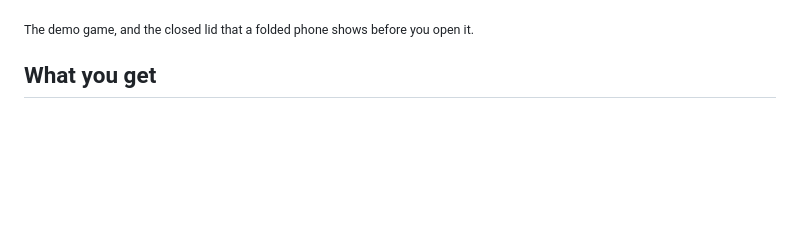
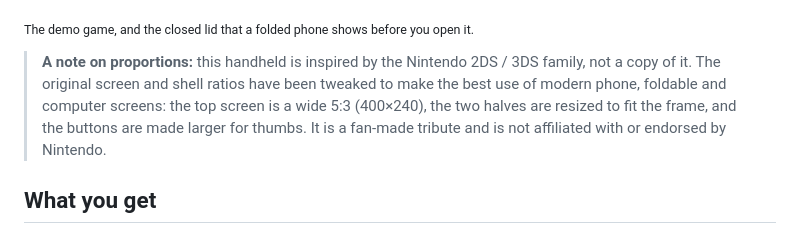
Before and after one commit to yikolim/iphoneduo-2ds, a Markdown page: README.md, the part around the change. Drawn GitHub-style; blank space fills up the shorter version.

Commit message:
README: note that the 2DS proportions are tweaked for modern screens
Co-Authored-By: Claude Opus 5.5 <noreply@anthropic.com>

```diff
--- a/README.md
+++ b/README.md
@@ -11,6 +11,8 @@ A pink, dual-screen handheld that runs in the browser, made for the iPhone Duo f
 </p>
 
 <sub>The demo game, and the closed lid that a folded phone shows before you open it.</sub>
+
+> **A note on proportions:** this handheld is inspired by the Nintendo 2DS / 3DS family, not a copy of it. The original screen and shell ratios have been tweaked to make the best use of modern phone, foldable and computer screens: the top screen is a wide 5:3 (400×240), the two halves are resized to fit the frame, and the buttons are made larger for thumbs. It is a fan-made tribute and is not affiliated with or endorsed by Nintendo.
 
 ## What you get
 
```
